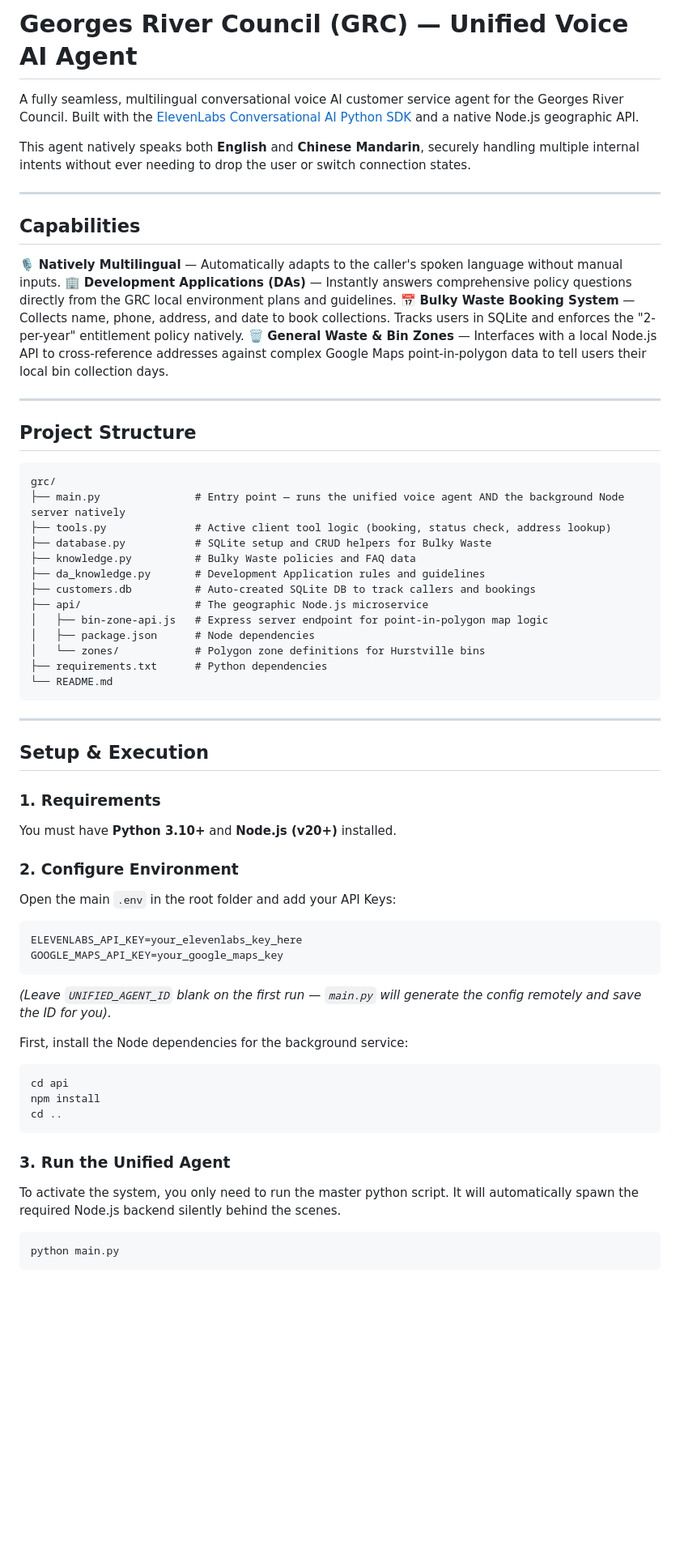
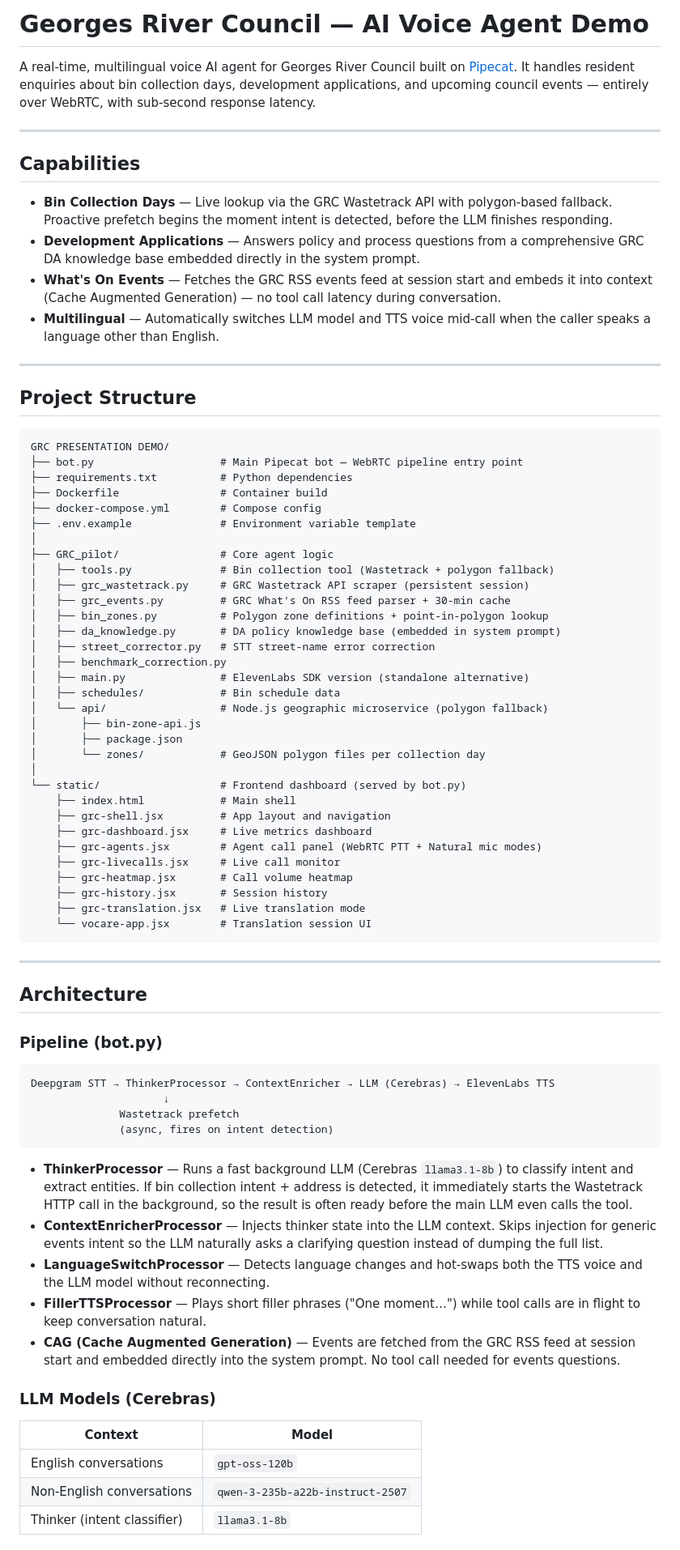
Before and after one commit to ORANGECRAB13/VocareGRC_Demo, a Markdown page: README.md, the part around one of its changes. Shown at 81% size. GitHub-like rendering; blank space fills up the shorter version.

Commit message:
docs: rewrite README for current architecture
Covers Pipecat pipeline, ThinkerProcessor prefetch, CAG events,
multilingual LLM switching, bin collection fallback chain,
setup instructions, and mic mode toggle.

Co-Authored-By: Claude Sonnet 4.6 <noreply@anthropic.com>

````diff
--- a/README.md
+++ b/README.md
@@ -1,67 +1,79 @@
-# Georges River Council (GRC) — Unified Voice AI Agent
+# Georges River Council — AI Voice Agent Demo
 
-A fully seamless, multilingual conversational voice AI customer service agent for the Georges River Council. Built with the [ElevenLabs Conversational AI Python SDK](https://github.com/elevenlabs/elevenlabs-python) and a native Node.js geographic API.
-
-This agent natively speaks both **English** and **Chinese Mandarin**, securely handling multiple internal intents without ever needing to drop the user or switch connection states.
+A real-time, multilingual voice AI agent for Georges River Council built on [Pipecat](https://github.com/pipecat-ai/pipecat). It handles resident enquiries about bin collection days, development applications, and upcoming council events — entirely over WebRTC, with sub-second response latency.
 
 ---
 
 ## Capabilities
 
-🎙️ **Natively Multilingual** — Automatically adapts to the caller's spoken language without manual inputs.
-🏢 **Development Applications (DAs)** — Instantly answers comprehensive policy questions directly from the GRC local environment plans and guidelines.
-📅 **Bulky Waste Booking System** — Collects name, phone, address, and date to book collections. Tracks users in SQLite and enforces the "2-per-year" entitlement policy natively.
-🗑️ **General Waste & Bin Zones** — Interfaces with a local Node.js API to cross-reference addresses against complex Google Maps point-in-polygon data to tell users their local bin collection days.
+- **Bin Collection Days** — Live lookup via the GRC Wastetrack API with polygon-based fallback. Proactive prefetch begins the moment intent is detected, before the LLM finishes responding.
+- **Development Applications** — Answers policy and process questions from a comprehensive GRC DA knowledge base embedded directly in the system prompt.
+- **What's On Events** — Fetches the GRC RSS events feed at session start and embeds it into context (Cache Augmented Generation) — no tool call latency during conversation.
+- **Multilingual** — Automatically switches LLM model and TTS voice mid-call when the caller speaks a language other than English.
 
 ---
 
 ## Project Structure
 
 ```
-grc/
-├── main.py               # Entry point — runs the unified voice agent AND the background Node server natively
-├── tools.py              # Active client tool logic (booking, status check, address lookup)
-├── database.py           # SQLite setup and CRUD helpers for Bulky Waste
-├── knowledge.py          # Bulky Waste policies and FAQ data
-├── da_knowledge.py       # Development Application rules and guidelines
-├── customers.db          # Auto-created SQLite DB to track callers and bookings
-├── api/                  # The geographic Node.js microservice
-│   ├── bin-zone-api.js   # Express server endpoint for point-in-polygon map logic
-│   ├── package.json      # Node dependencies
-│   └── zones/            # Polygon zone definitions for Hurstville bins
-├── requirements.txt      # Python dependencies
-└── README.md
+GRC PRESENTATION DEMO/
+├── bot.py                    # Main Pipecat bot — WebRTC pipeline entry point
+├── requirements.txt          # Python dependencies
+├── Dockerfile                # Container build
+├── docker-compose.yml        # Compose config
+├── .env.example              # Environment variable template
+│
+├── GRC_pilot/                # Core agent logic
+│   ├── tools.py              # Bin collection tool (Wastetrack + polygon fallback)
+│   ├── grc_wastetrack.py     # GRC Wastetrack API scraper (persistent session)
+│   ├── grc_events.py         # GRC What's On RSS feed parser + 30-min cache
+│   ├── bin_zones.py          # Polygon zone definitions + point-in-polygon lookup
+│   ├── da_knowledge.py       # DA policy knowledge base (embedded in system prompt)
+│   ├── street_corrector.py   # STT street-name error correction
+│   ├── benchmark_correction.py
+│   ├── main.py               # ElevenLabs SDK version (standalone alternative)
+│   ├── schedules/            # Bin schedule data
+│   └── api/                  # Node.js geographic microservice (polygon fallback)
+│       ├── bin-zone-api.js
+│       ├── package.json
+│       └── zones/            # GeoJSON polygon files per collection day
+│
+└── static/                   # Frontend dashboard (served by bot.py)
+    ├── index.html            # Main shell
+    ├── grc-shell.jsx         # App layout and navigation
+    ├── grc-dashboard.jsx     # Live metrics dashboard
+    ├── grc-agents.jsx        # Agent call panel (WebRTC PTT + Natural mic modes)
+    ├── grc-livecalls.jsx     # Live call monitor
+    ├── grc-heatmap.jsx       # Call volume heatmap
+    ├── grc-history.jsx       # Session history
+    ├── grc-translation.jsx   # Live translation mode
+    └── vocare-app.jsx        # Translation session UI
 ```
 
 ---
 
-## Setup & Execution
+## Architecture
 
-### 1. Requirements
+### Pipeline (bot.py)
 
-You must have **Python 3.10+** and **Node.js (v20+)** installed.
-
-### 2. Configure Environment
-
-Open the main `.env` in the root folder and add your API Keys:
-```env
-ELEVENLABS_API_KEY=your_elevenlabs_key_here
-GOOGLE_MAPS_API_KEY=your_google_maps_key
 ```
-*(Leave `UNIFIED_AGENT_ID` blank on the first run — `main.py` will generate the config remotely and save the ID for you).*
-
-First, install the Node dependencies for the background service:
-```bash
-cd api
-npm install
-cd ..
+Deepgram STT → ThinkerProcessor → ContextEnricher → LLM (Cerebras) → ElevenLabs TTS
+                     ↓
+              Wastetrack prefetch
+              (async, fires on intent detection)
 ```
 
-### 3. Run the Unified Agent
+- **ThinkerProcessor** — Runs a fast background LLM (Cerebras `llama3.1-8b`) to classify intent and extract entities. If bin collection intent + address is detected, it immediately starts the Wastetrack HTTP call in the background, so the result is often ready before the main LLM even calls the tool.
+- **ContextEnricherProcessor** — Injects thinker state into the LLM context. Skips injection for generic events intent so the LLM naturally asks a clarifying question instead of dumping the full list.
+- **LanguageSwitchProcessor** — Detects language changes and hot-swaps both the TTS voice and the LLM model without reconnecting.
+- **FillerTTSProcessor** — Plays short filler phrases ("One moment…") while tool calls are in flight to keep conversation natural.
+- **CAG (Cache Augmented Generation)** — Events are fetched from the GRC RSS feed at session start and embedded directly into the system prompt. No tool call needed for events questions.
 
-To activate the system, you only need to run the master python script. It will automatically spawn the required Node.js backend silently behind the scenes.
+### LLM Models (Cerebras)
 
-```bash
-python main.py
-```
+| Context | Model |
+|---|---|
+| English conversations | `gpt-oss-120b` |
+| Non-English conversations | `qwen-3-235b-a22b-instruct-2507` |
+| Thinker (intent classifier) | `llama3.1-8b` |
 
````
Also changed, not shown: other parts of README.md (+69 -6 lines).
